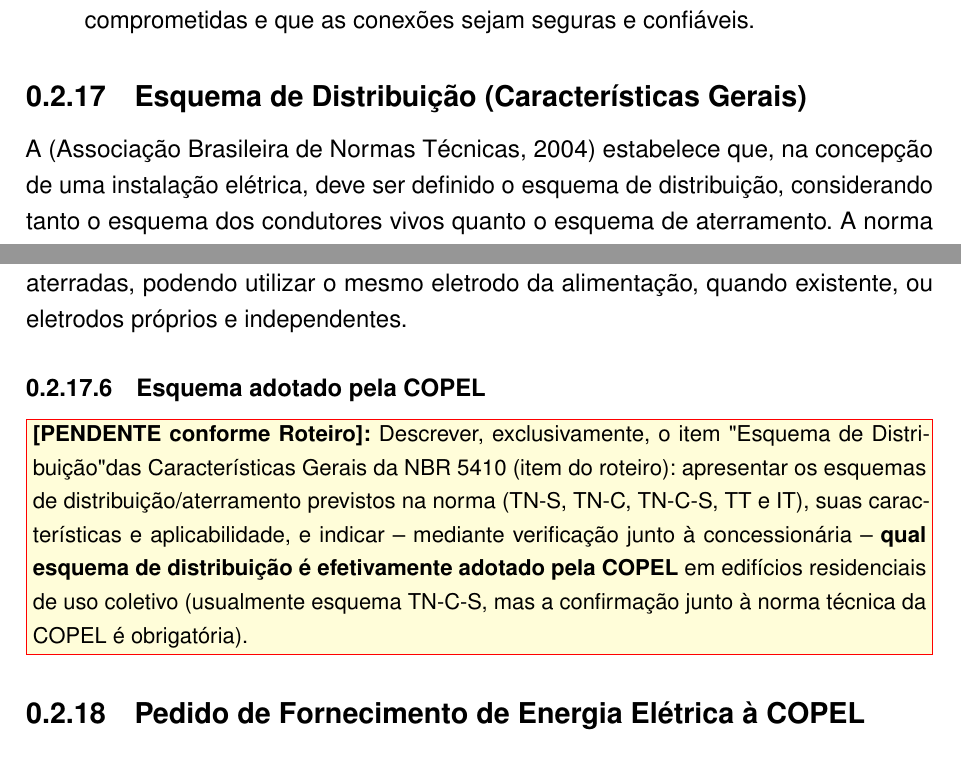
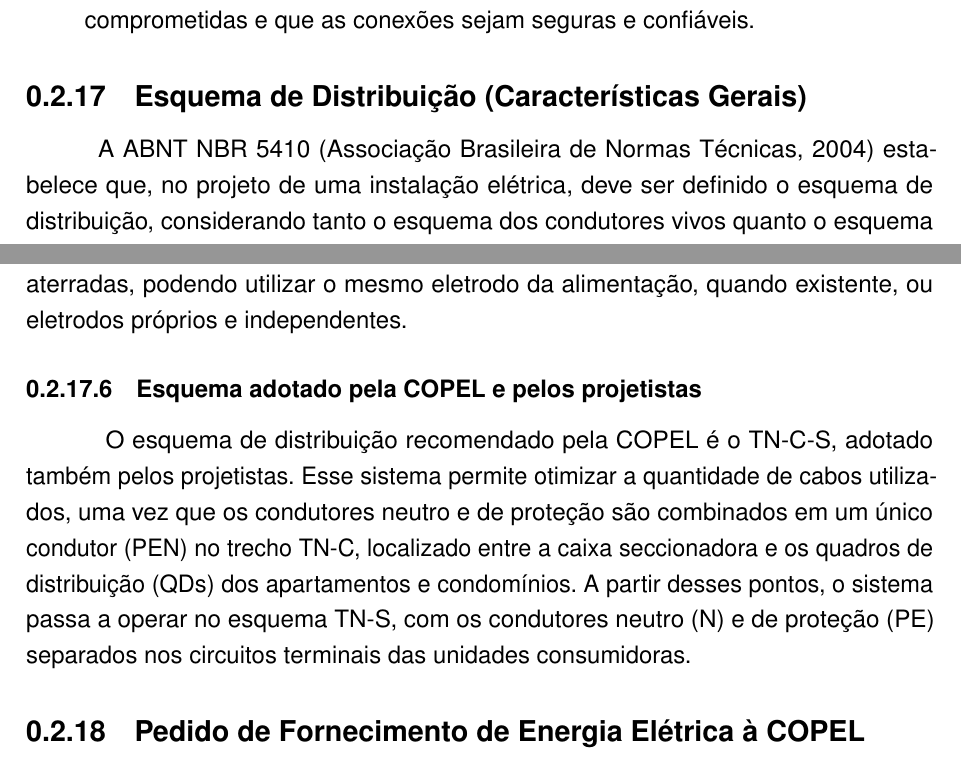
Before and after one commit to GabrielVolpatoP/Instalacoes, a LaTeX thesis (Instalacoes.tex): two parts of pages 36 and 37 of 58, joined at a grey line, cut so that both start at the same text. Compiled offline with pdfLaTeX.

Commit message:
Integração JM_GV
Co-Authored-By: jmcchecom-jm <241862751+jmcchecom-jm@users.noreply.github.com>

```diff
--- a/Instalacoes.tex
+++ b/Instalacoes.tex
@@ -1414,7 +1413,7 @@
 
 \subsection{Esquema de Distribuição (Características Gerais)}
 
-A \cite{nbr5410} estabelece que, na concepção de uma instalação elétrica, deve ser definido o esquema de distribuição, considerando tanto o esquema dos condutores vivos quanto o esquema de aterramento. A norma classifica os esquemas de aterramento de acordo com a situação da alimentação em relação à terra e com a situação das massas da instalação em relação à terra.
+\hspace{1.27cm}A ABNT NBR 5410 \cite{nbr5410} estabelece que, no projeto de uma instalação elétrica, deve ser definido o esquema de distribuição, considerando tanto o esquema dos condutores vivos quanto o esquema de aterramento. A norma classifica os esquemas de aterramento de acordo com a situação da alimentação em relação à terra e com a situação das massas da instalação em relação à terra.
 
 \subsubsection{Esquema TN-S}
 
@@ -1437,21 +1436,12 @@
 
 \subsubsection{Esquema IT}
 
-\hspace{1.27cm} No esquema IT, todas as partes vivas são isoladas da terra ou um ponto da alimentação é aterrado por meio de uma impedância. As massas da instalação são aterradas, podendo utilizar o mesmo eletrodo da alimentação, quando existente, ou eletrodos próprios e independentes.
-
-
-\subsubsection{Esquema adotado pela COPEL}
-
-
-
-\hspace{1.27cm}\FALTA{Descrever, exclusivamente, o item "Esquema de Distribuição" das
-Características Gerais da NBR~5410 (item do roteiro): apresentar os
-esquemas de distribuição/aterramento previstos na norma (TN-S, TN-C,
-TN-C-S, TT e IT), suas características e aplicabilidade, e indicar --
-mediante verificação junto à concessionária -- \textbf{qual esquema de
-distribuição é efetivamente adotado pela COPEL} em edifícios residenciais
-de uso coletivo (usualmente esquema TN-C-S, mas a confirmação junto à
-norma técnica da COPEL é obrigatória).}
+\hspace{1.27cm}No esquema IT, todas as partes vivas são isoladas da terra ou um ponto da alimentação é aterrado por meio de uma impedância. As massas da instalação são aterradas, podendo utilizar o mesmo eletrodo da alimentação, quando existente, ou eletrodos próprios e independentes.
+
+
+\subsubsection{Esquema adotado pela COPEL e pelos projetistas}
+
+\hspace{1.27cm} O esquema de distribuição recomendado pela COPEL é o TN-C-S, adotado também pelos projetistas. Esse sistema permite otimizar a quantidade de cabos utilizados, uma vez que os condutores neutro e de proteção são combinados em um único condutor (PEN) no trecho TN-C, localizado entre a caixa seccionadora e os quadros de distribuição (QDs) dos apartamentos e condomínios. A partir desses pontos, o sistema passa a operar no esquema TN-S, com os condutores neutro (N) e de proteção (PE) separados nos circuitos terminais das unidades consumidoras.
 
 \subsection{Pedido de Fornecimento de Energia Elétrica à COPEL}
 
```
Also changed, not shown: Instalacoes.tex (3 more changed lines).
